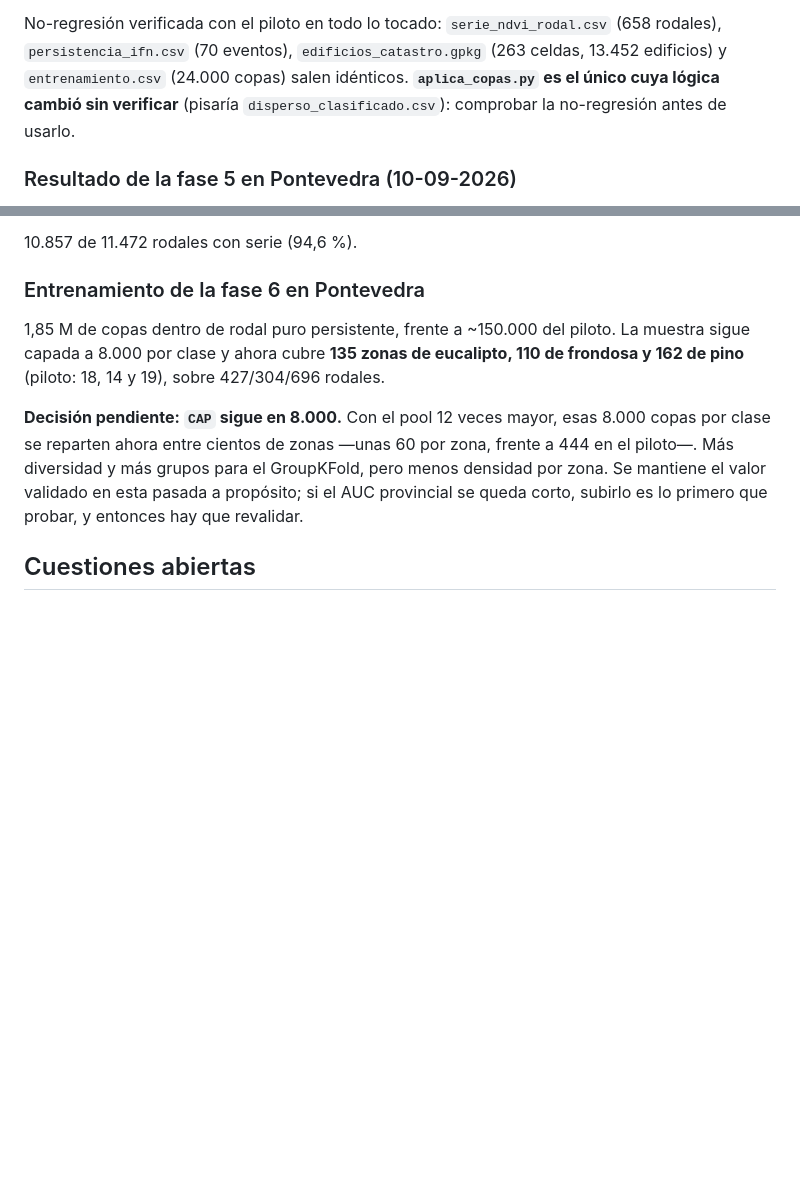
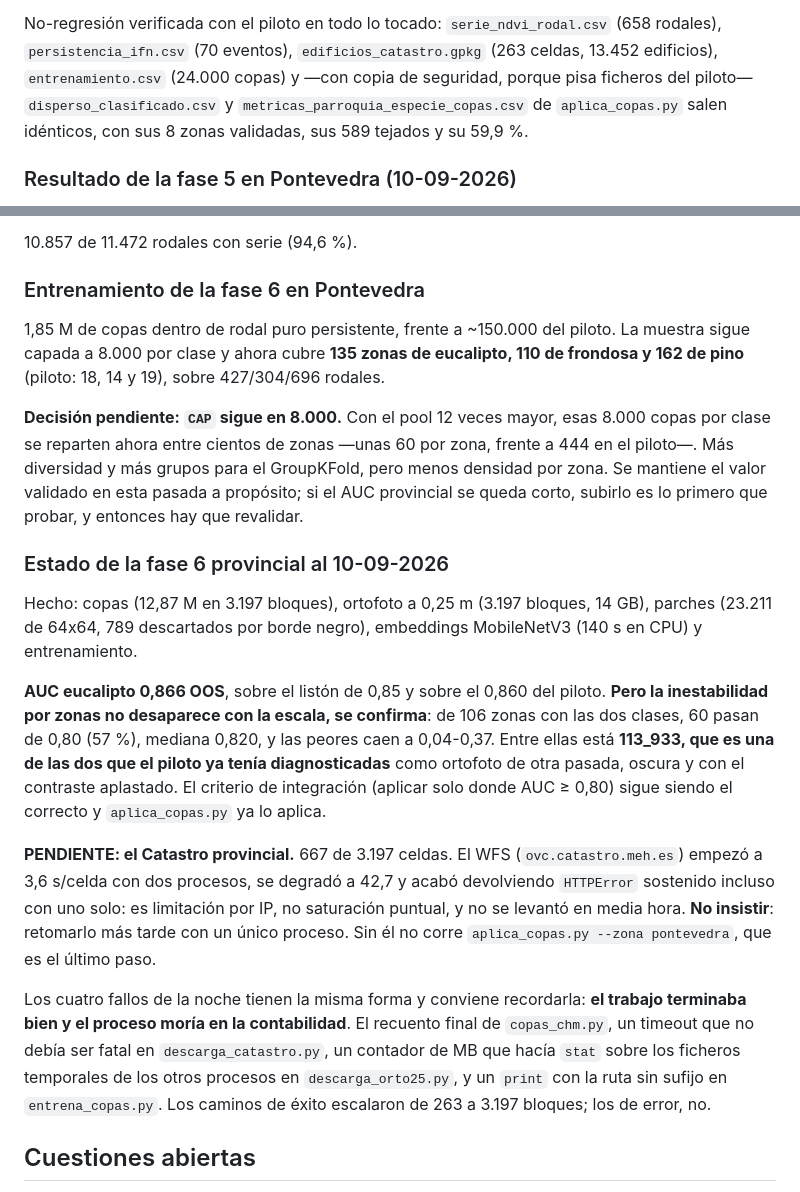
Before and after one commit to marcosberag/faixas, a Markdown page: CLAUDE.md, 2 parts joined by grey strips. GitHub-like rendering; blank space fills up the shorter version.

Commit message:
aplica_copas verificado por no-regresion, y el estado de la fase 6 provincial
Era la unica pieza cuya logica habia cambiado sin comprobar. Con copia de
seguridad previa, aplica_copas.py --zona paradanta reproduce exactamente el
piloto: 8 zonas validadas, fpr 0,304 y fnr 0,167, 589 tejados excluidos,
fraccion observada 59,9 %, y los dos CSV identicos fila a fila.

Queda pendiente el Catastro provincial (667 de 3.197 celdas): el WFS limita por
IP y no se levanto en media hora. Sin el no corre el ultimo paso.

Co-Authored-By: Claude Opus 5 <noreply@anthropic.com>

```diff
--- a/CLAUDE.md
+++ b/CLAUDE.md
@@ -750,9 +750,10 @@ s/bloque y **5 MB/bloque** (los 2.919 pendientes son 14,6 GB y 16 h en serie, o
 
 No-regresión verificada con el piloto en todo lo tocado: `serie_ndvi_rodal.csv`
 (658 rodales), `persistencia_ifn.csv` (70 eventos), `edificios_catastro.gpkg`
-(263 celdas, 13.452 edificios) y `entrenamiento.csv` (24.000 copas) salen
-idénticos. **`aplica_copas.py` es el único cuya lógica cambió sin verificar**
-(pisaría `disperso_clasificado.csv`): comprobar la no-regresión antes de usarlo.
+(263 celdas, 13.452 edificios), `entrenamiento.csv` (24.000 copas) y —con copia
+de seguridad, porque pisa ficheros del piloto— `disperso_clasificado.csv` y
+`metricas_parroquia_especie_copas.csv` de `aplica_copas.py` salen idénticos,
+con sus 8 zonas validadas, sus 589 tejados y su 59,9 %.
 
 ### Resultado de la fase 5 en Pontevedra (10-09-2026)
 
@@ -789,6 +790,35 @@ zona, frente a 444 en el piloto—. Más diversidad y más grupos para el
 GroupKFold, pero menos densidad por zona. Se mantiene el valor validado en esta
 pasada a propósito; si el AUC provincial se queda corto, subirlo es lo primero
 que probar, y entonces hay que revalidar.
+
+### Estado de la fase 6 provincial al 10-09-2026
+
+Hecho: copas (12,87 M en 3.197 bloques), ortofoto a 0,25 m (3.197 bloques,
+14 GB), parches (23.211 de 64x64, 789 descartados por borde negro), embeddings
+MobileNetV3 (140 s en CPU) y entrenamiento.
+
+**AUC eucalipto 0,866 OOS**, sobre el listón de 0,85 y sobre el 0,860 del
+piloto. **Pero la inestabilidad por zonas no desaparece con la escala, se
+confirma**: de 106 zonas con las dos clases, 60 pasan de 0,80 (57 %), mediana
+0,820, y las peores caen a 0,04-0,37. Entre ellas está **113_933, que es una de
+las dos que el piloto ya tenía diagnosticadas** como ortofoto de otra pasada,
+oscura y con el contraste aplastado. El criterio de integración (aplicar solo
+donde AUC ≥ 0,80) sigue siendo el correcto y `aplica_copas.py` ya lo aplica.
+
+**PENDIENTE: el Catastro provincial.** 667 de 3.197 celdas. El WFS
+(`ovc.catastro.meh.es`) empezó a 3,6 s/celda con dos procesos, se degradó a
+42,7 y acabó devolviendo `HTTPError` sostenido incluso con uno solo: es
+limitación por IP, no saturación puntual, y no se levantó en media hora. **No
+insistir**: retomarlo más tarde con un único proceso. Sin él no corre
+`aplica_copas.py --zona pontevedra`, que es el último paso.
+
+Los cuatro fallos de la noche tienen la misma forma y conviene recordarla: **el
+trabajo terminaba bien y el proceso moría en la contabilidad**. El recuento
+final de `copas_chm.py`, un timeout que no debía ser fatal en
+`descarga_catastro.py`, un contador de MB que hacía `stat` sobre los ficheros
+temporales de los otros procesos en `descarga_orto25.py`, y un `print` con la
+ruta sin sufijo en `entrena_copas.py`. Los caminos de éxito escalaron de 263 a
+3.197 bloques; los de error, no.
 
 ## Cuestiones abiertas
 
```
